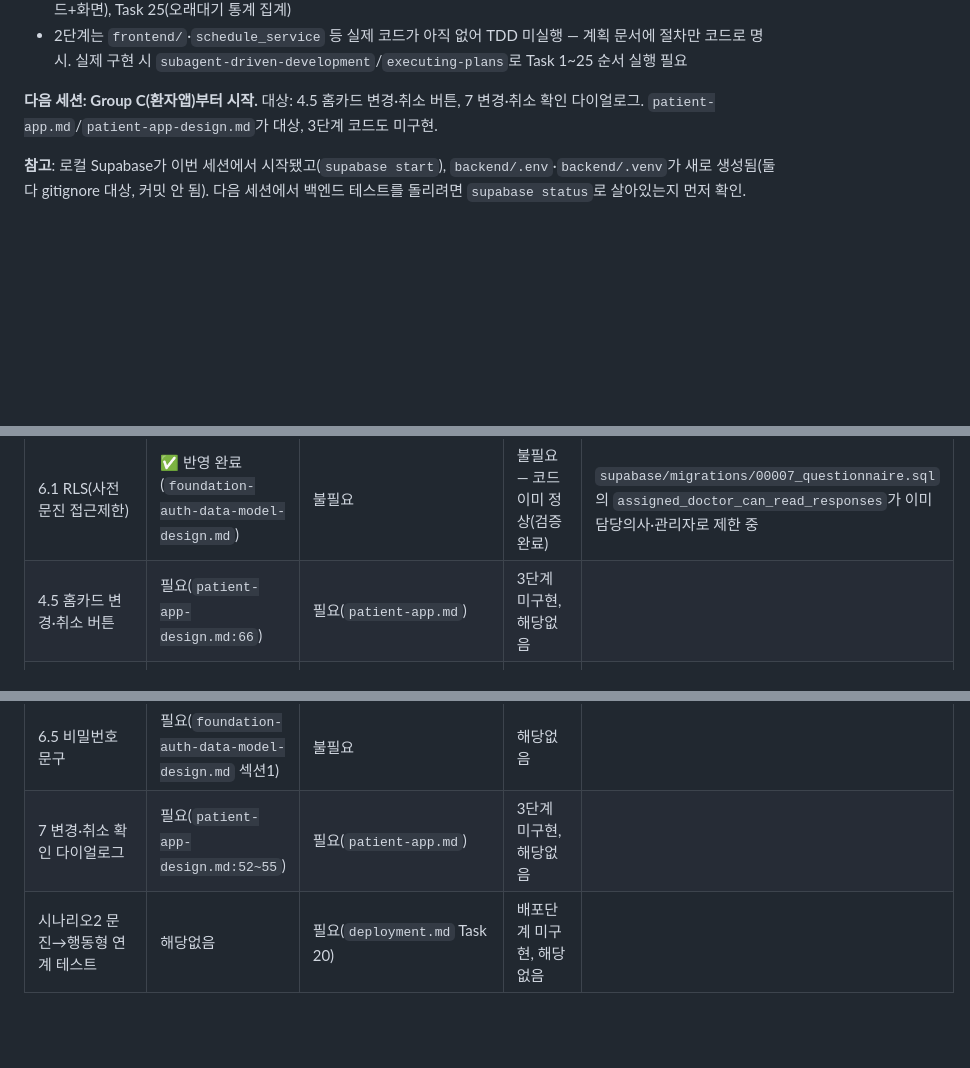
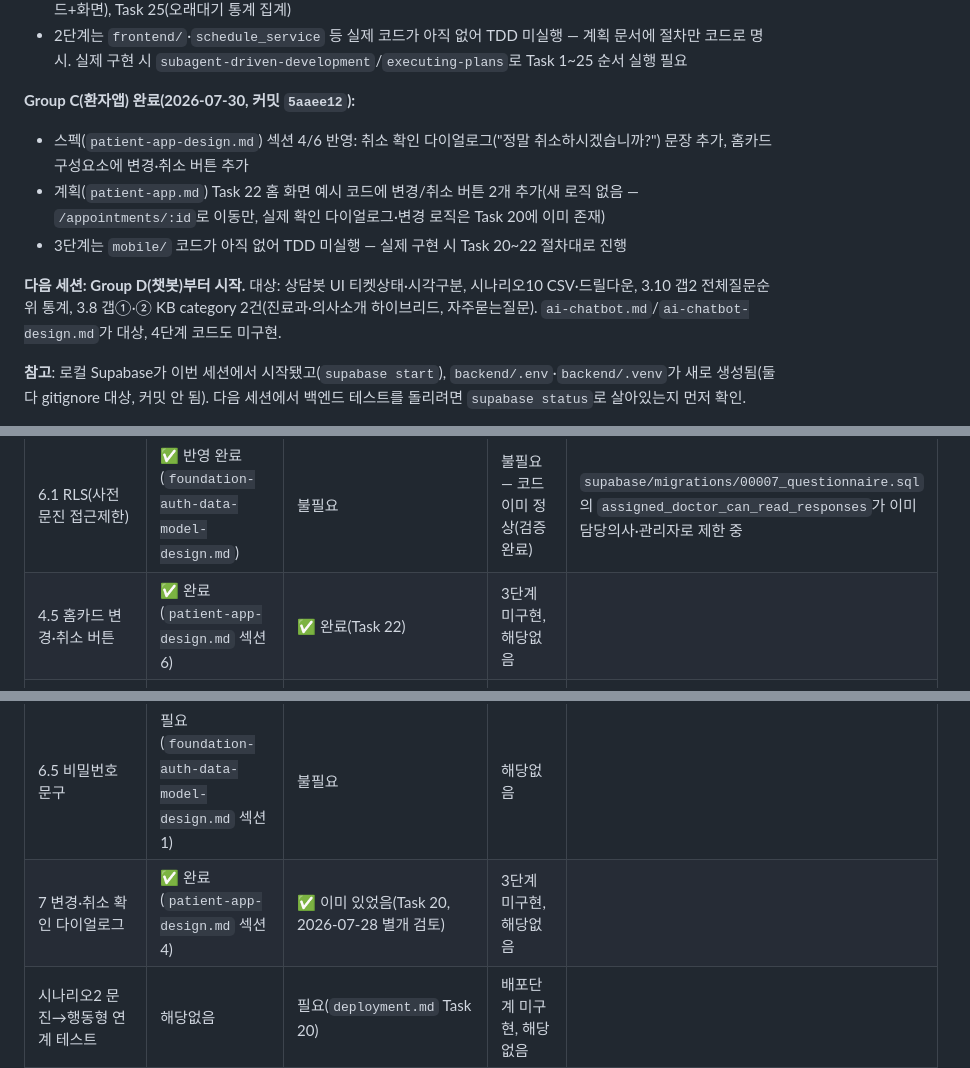
Before and after one commit to davidkjk/assignment2-hospital, a Markdown page: HANDOFF.md, 3 parts joined by grey strips. Rendered like a GitHub page; blank space fills up the shorter version.

Commit message:
docs: Group C(환자앱) 작업 완료 기록 및 핸드오프 갱신

```diff
--- a/HANDOFF.md
+++ b/HANDOFF.md
@@ -146,7 +146,12 @@
 - 계획(`staff-web.md`) Task 23~25 추가 커밋(`53bbc00`): Task 23(휴진 슬롯 생성 제외), Task 24(전역 환자검색 백엔드+화면), Task 25(오래대기 통계 집계)
 - 2단계는 `frontend/`·`schedule_service` 등 실제 코드가 아직 없어 TDD 미실행 — 계획 문서에 절차만 코드로 명시. 실제 구현 시 `subagent-driven-development`/`executing-plans`로 Task 1~25 순서 실행 필요
 
-**다음 세션: Group C(환자앱)부터 시작.** 대상: 4.5 홈카드 변경·취소 버튼, 7 변경·취소 확인 다이얼로그. `patient-app.md`/`patient-app-design.md`가 대상, 3단계 코드도 미구현.
+**Group C(환자앱) 완료(2026-07-30, 커밋 `5aaee12`):**
+- 스펙(`patient-app-design.md`) 섹션 4/6 반영: 취소 확인 다이얼로그("정말 취소하시겠습니까?") 문장 추가, 홈카드 구성요소에 변경·취소 버튼 추가
+- 계획(`patient-app.md`) Task 22 홈 화면 예시 코드에 변경/취소 버튼 2개 추가(새 로직 없음 — `/appointments/:id`로 이동만, 실제 확인 다이얼로그·변경 로직은 Task 20에 이미 존재)
+- 3단계는 `mobile/` 코드가 아직 없어 TDD 미실행 — 실제 구현 시 Task 20~22 절차대로 진행
+
+**다음 세션: Group D(챗봇)부터 시작.** 대상: 상담봇 UI 티켓상태·시각구분, 시나리오10 CSV·드릴다운, 3.10 갭2 전체질문순위 통계, 3.8 갭①·② KB category 2건(진료과·의사소개 하이브리드, 자주묻는질문). `ai-chatbot.md`/`ai-chatbot-design.md`가 대상, 4단계 코드도 미구현.
 
 **참고**: 로컬 Supabase가 이번 세션에서 시작됐고(`supabase start`), `backend/.env`·`backend/.venv`가 새로 생성됨(둘 다 gitignore 대상, 커밋 안 됨). 다음 세션에서 백엔드 테스트를 돌리려면 `supabase status`로 살아있는지 먼저 확인.
 
@@ -167,13 +172,13 @@
 | 갭 | specs 수정(brainstorming) | plans 수정(writing-plans) | 실제 코드(TDD) | 비고 |
 |---|---|---|---|---|
 | 6.1 RLS(사전문진 접근제한) | ✅ 반영 완료(`foundation-auth-data-model-design.md`) | 불필요 | 불필요 — 코드 이미 정상(검증완료) | `supabase/migrations/00007_questionnaire.sql`의 `assigned_doctor_can_read_responses`가 이미 담당의사·관리자로 제한 중 |
-| 4.5 홈카드 변경·취소 버튼 | 필요(`patient-app-design.md:66`) | 필요(`patient-app.md`) | 3단계 미구현, 해당없음 | |
+| 4.5 홈카드 변경·취소 버튼 | ✅ 완료(`patient-app-design.md` 섹션6) | ✅ 완료(Task 22) | 3단계 미구현, 해당없음 | |
 | 4.6 환자공개 안내문 입력란 | 필요(`staff-web-design.md` 섹션6) | 불필요 — 이미 있음 | 해당없음 | `patient_visible_notes`는 plans에 이미 존재 |
 | 4.4 챗봇 자동수집 범위 | 변경 없음(현행 유지 결정) | 변경 없음 | 해당없음 | |
 | 5.2 챗봇 처리대상 예시 나열 | 필요(`ai-chatbot-design.md:195`) | 불필요 | 해당없음 | 예시 목록 보강뿐 |
 | 직원용 웹 빠른입력 UX | 필요(한 줄 메모, `staff-web-design.md`) | 구현 시 확정 | 2단계 미구현, 해당없음 | |
 | 6.5 비밀번호 문구 | 필요(`foundation-auth-data-model-design.md` 섹션1) | 불필요 | 해당없음 | |
-| 7 변경·취소 확인 다이얼로그 | 필요(`patient-app-design.md:52~55`) | 필요(`patient-app.md`) | 3단계 미구현, 해당없음 | |
+| 7 변경·취소 확인 다이얼로그 | ✅ 완료(`patient-app-design.md` 섹션4) | ✅ 이미 있었음(Task 20, 2026-07-28 별개 검토) | 3단계 미구현, 해당없음 | |
 | 시나리오2 문진→행동형 연계 테스트 | 해당없음 | 필요(`deployment.md` Task 20) | 배포단계 미구현, 해당없음 | |
 | 상담봇 UI 티켓상태·시각구분 | 필요(`ai-chatbot-design.md` 섹션4) | 필요(`ai-chatbot.md`) | 4단계 미구현, 해당없음 | |
 | 시나리오10 CSV·드릴다운 | 필요(`ai-chatbot-design.md` 섹션4) | 필요(`ai-chatbot.md`) | 4단계 미구현, 해당없음 | |
```
Also changed, not shown: other parts of HANDOFF.md (+1 -1 lines).
